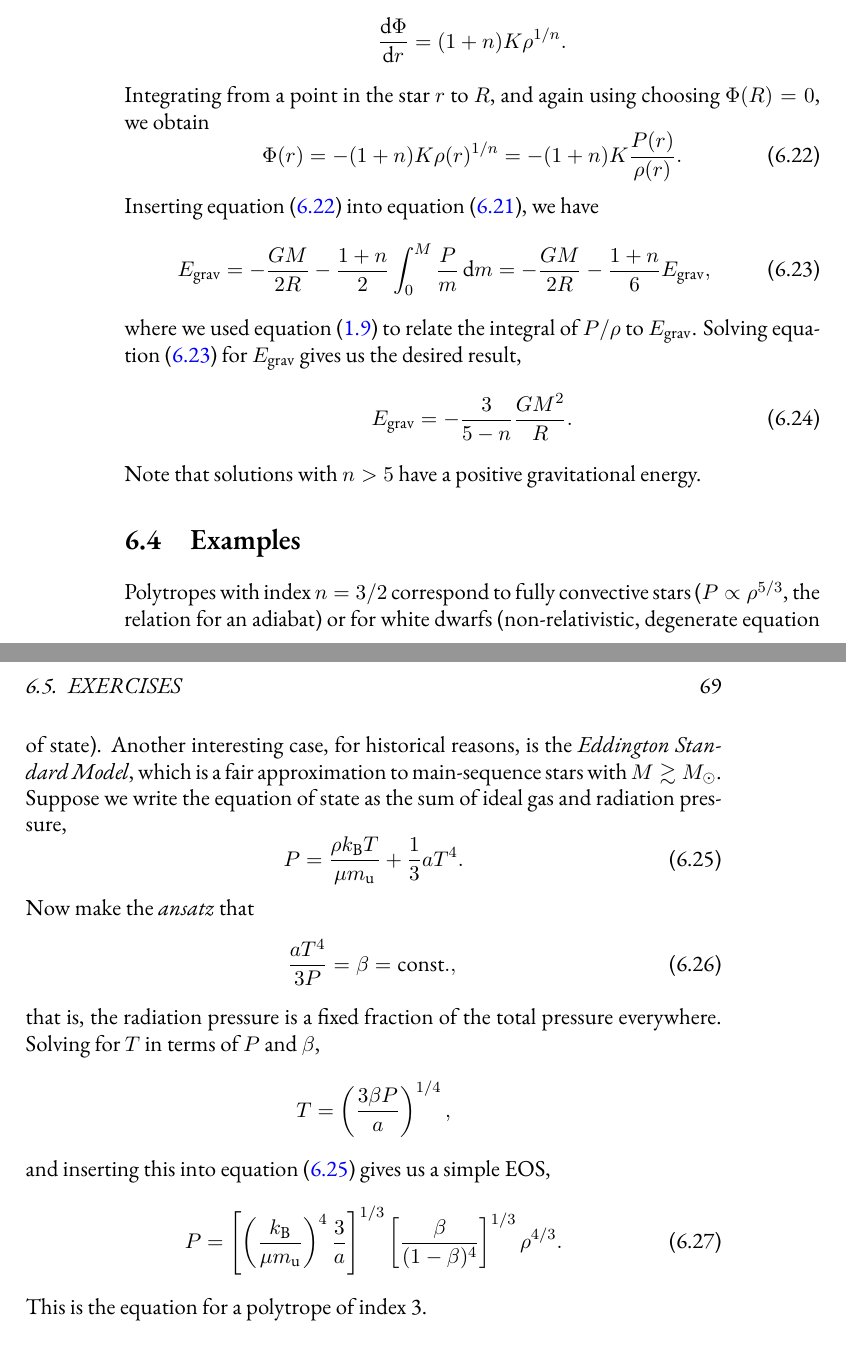
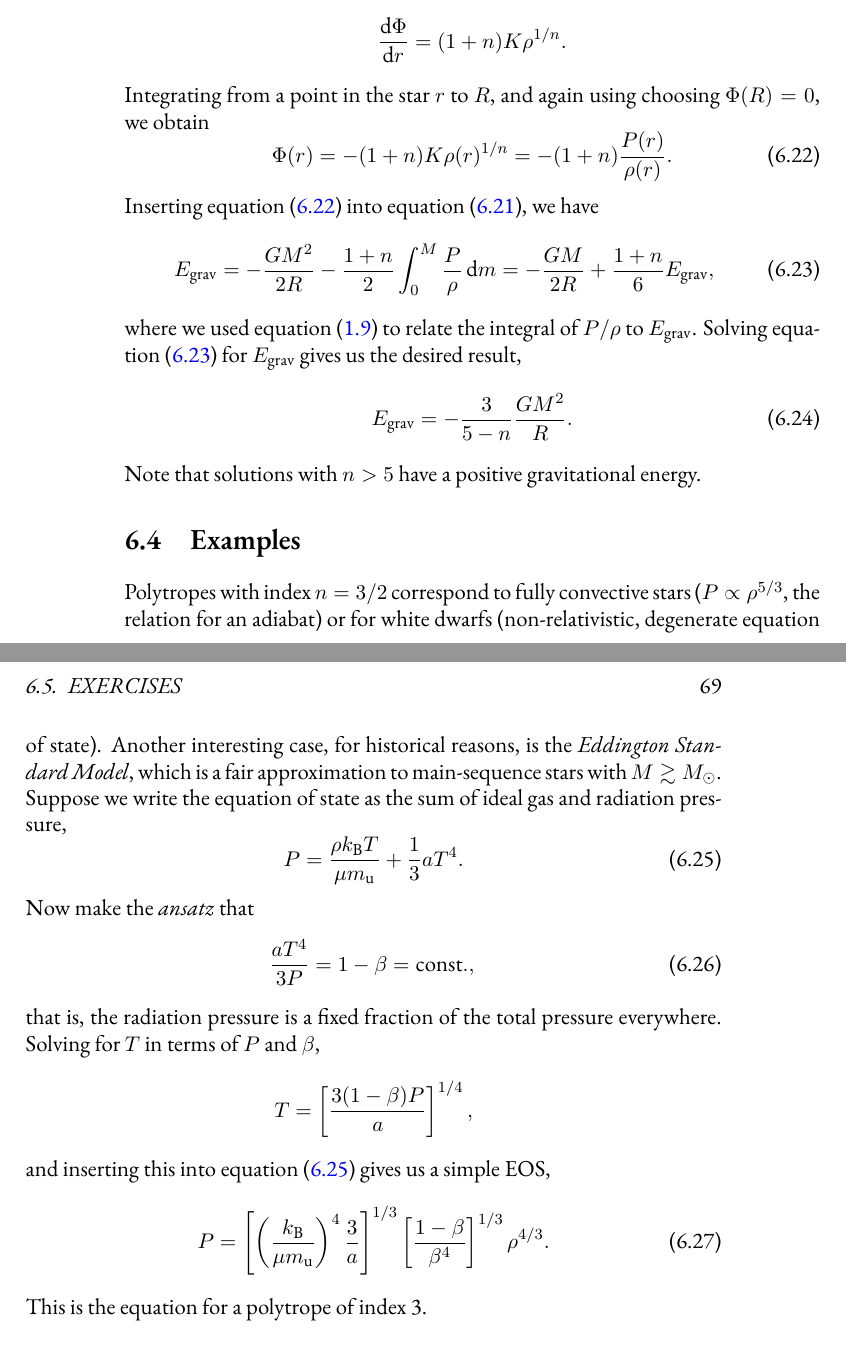
Before and after one commit to Open-Astrophysics-Bookshelf/stellar-physics-notes, a LaTeX thesis (notes.tex, which reads Lane-Emden.tex): two parts of pages 68 and 69 of 105, joined at a grey line, cut so that both start at the same text. Compiled offline with XeLaTeX; a missing font is replaced by an installed copy or a similar font; a LaTeX package or settings file that is missing is left out; a missing bibliography style is replaced by a similar one.

Commit message:
working on section about Eddington standard model. Check historical def. of polytropes: Tds = C dT?

```diff
--- a/Lane-Emden.tex
+++ b/Lane-Emden.tex
@@ -140,11 +140,11 @@ and use equation~(\ref{e.polytope}) to eliminate $P$ to obtain
 \[ \frac{\dif\Phi}{\dif r} = (1+n) K \rho^{1/n} .\]
 Integrating from a point in the star $r$ to $R$, and again using choosing $\Phi(R) = 0$, we obtain
 \begin{equation}\label{e.polytrope-energy-3}
-\Phi(r) = -(1+n)K\rho(r)^{1/n} = -(1+n)K\frac{P(r)}{\rho(r)}.
+\Phi(r) = -(1+n)K\rho(r)^{1/n} = -(1+n)\frac{P(r)}{\rho(r)}.
 \end{equation}
 Inserting equation~(\ref{e.polytrope-energy-3}) into equation~(\ref{e.polytrope-energy-2}), we have
 \begin{equation}\label{e.polytrope-energy-4}
-E_{\mathrm{grav}} = -\frac{GM}{2R} - \frac{1+n}{2}\int_{0}^{M} \frac{P}{m}\,\dif m = -\frac{GM}{2R} - \frac{1+n}{6}E_{\mathrm{grav}},
+E_{\mathrm{grav}} = -\frac{GM^{2}}{2R} - \frac{1+n}{2}\int_{0}^{M} \frac{P}{\rho}\,\dif m = -\frac{GM}{2R} + \frac{1+n}{6}E_{\mathrm{grav}},
 \end{equation}
 where we used equation~(\ref{e.virial-1}) to relate the integral of $P/\rho$ to $E_{\mathrm{grav}}$. Solving equation~(\ref{e.polytrope-energy-4}) for $E_{\mathrm{grav}}$ gives us the desired result,
 \begin{equation}\label{e.polytrope-energy}
@@ -160,13 +160,13 @@ Polytropes with index $n=3/2$ correspond to fully convective stars ($P \propto \
 \end{equation}
 Now make the \emph{ansatz} that
 \begin{equation}\label{e.beta-def}
-\frac{aT^{4}}{3P} = \beta = \mathrm{const.},
+\frac{aT^{4}}{3P} = 1-\beta = \mathrm{const.},
 \end{equation}
 that is, the radiation pressure is a fixed fraction of the total pressure everywhere.  Solving for $T$ in terms of $P$ and $\beta$,
-\[ T = \left(\frac{3\beta P}{a}\right)^{1/4}, \]
+\[ T = \left[\frac{3(1-\beta) P}{a}\right]^{1/4}, \]
 and inserting this into equation~(\ref{e.eos-with-rad}) gives us a simple EOS,
 \begin{equation}\label{e.beta-eos}
-P = \left[\left(\frac{\kB}{\mu\mb}\right)^{4}\frac{3}{a}\right]^{1/3}\left[\frac{\beta}{(1-\beta)^{4}}\right]^{1/3} \rho^{4/3}.
+P = \left[\left(\frac{\kB}{\mu\mb}\right)^{4}\frac{3}{a}\right]^{1/3}\left[\frac{1-\beta}{\beta^{4}}\right]^{1/3} \rho^{4/3}.
 \end{equation}
 This is the equation for a polytrope of index 3.
 
```
Also changed, not shown: Lane-Emden.tex (2 more changed lines).
